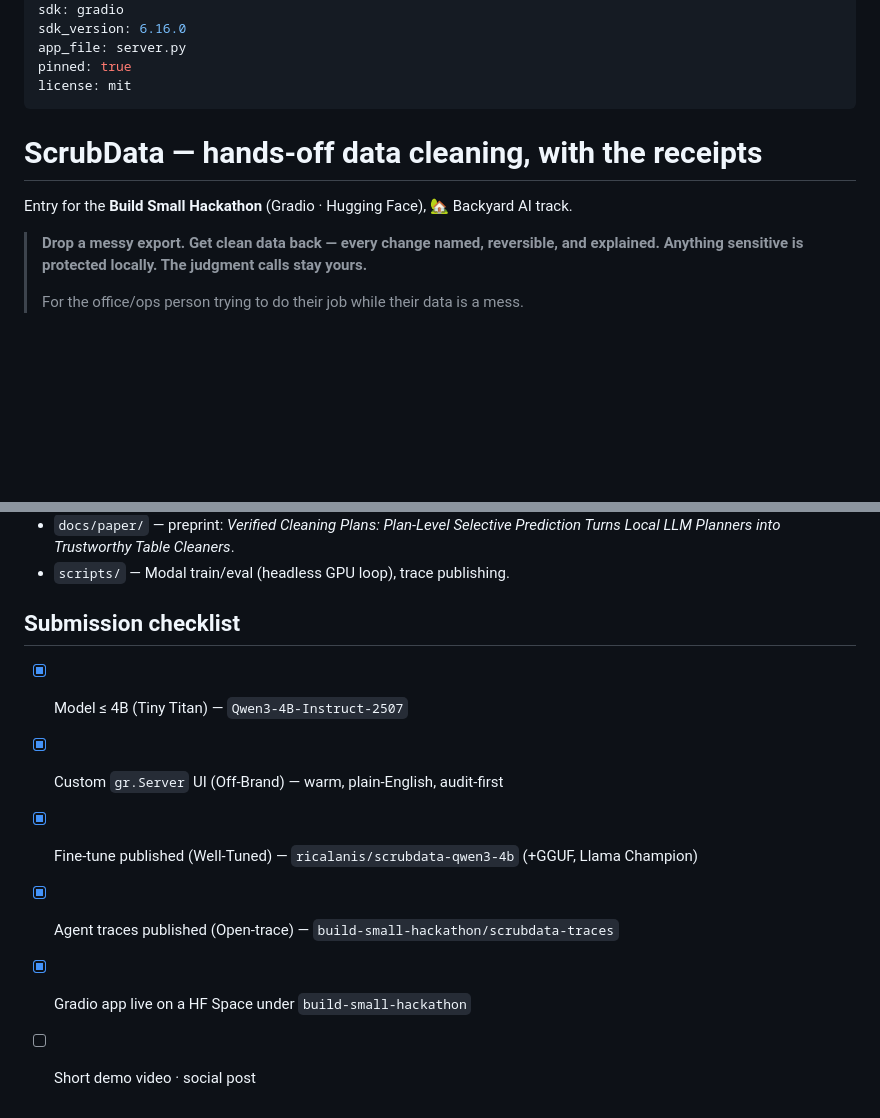
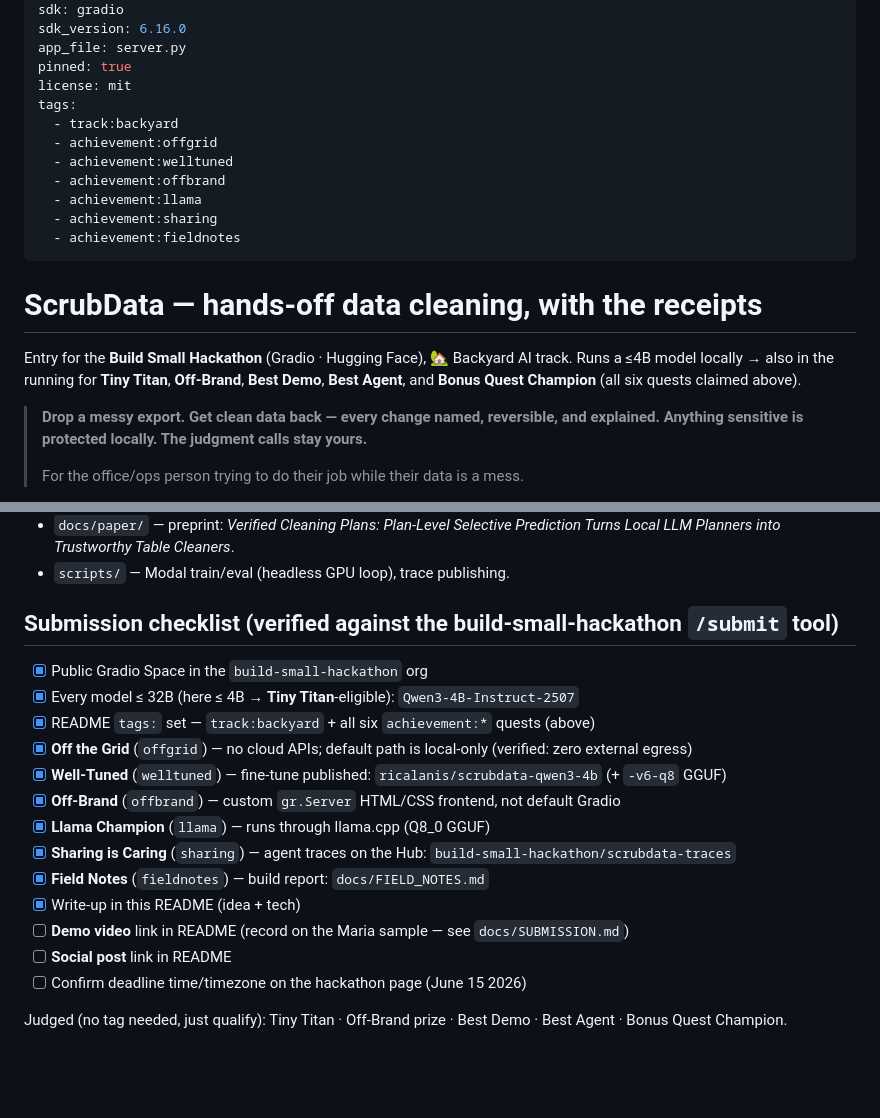
Before and after one commit to ricalanis/scrubdata-hackathon, a Markdown page: README.md, 2 parts joined by grey strips. Drawn GitHub-style; blank space fills up the shorter version.

Commit message:
README: hackathon badge tags (exact verified strings) — track:backyard + all 6 achievement quests; submission checklist matches the /submit tool
Co-Authored-By: Claude Fable 5 <noreply@anthropic.com>

```diff
--- a/README.md
+++ b/README.md
@@ -8,10 +8,25 @@ sdk_version: 6.16.0
 app_file: server.py
 pinned: true
 license: mit
+tags:
+  - track:backyard
+  - achievement:offgrid
+  - achievement:welltuned
+  - achievement:offbrand
+  - achievement:llama
+  - achievement:sharing
+  - achievement:fieldnotes
 ---
 # ScrubData — hands-off data cleaning, with the receipts
 
 Entry for the **Build Small Hackathon** (Gradio · Hugging Face), 🏡 Backyard AI track.
+Runs a ≤4B model locally → also in the running for **Tiny Titan**, **Off-Brand**,
+**Best Demo**, **Best Agent**, and **Bonus Quest Champion** (all six quests claimed above).
+
+<!-- SUBMISSION LINKS (fill before submitting on June 15):
+  Demo video: <YouTube/Space/public URL>
+  Social post: <X/LinkedIn URL>
+  These two links + this write-up are required by the build-small-hackathon /submit tool. -->
 
 > **Drop a messy export. Get clean data back — every change named, reversible, and
 > explained. Anything sensitive is protected locally. The judgment calls stay yours.**
@@ -94,10 +109,19 @@ uv run pytest tests/                               # engine + scorer tests (68)
   Turns Local LLM Planners into Trustworthy Table Cleaners*.
 - `scripts/` — Modal train/eval (headless GPU loop), trace publishing.
 
-## Submission checklist
-- [x] Model ≤ 4B (Tiny Titan) — `Qwen3-4B-Instruct-2507`
-- [x] Custom `gr.Server` UI (Off-Brand) — warm, plain-English, audit-first
-- [x] Fine-tune published (Well-Tuned) — `ricalanis/scrubdata-qwen3-4b` (+GGUF, Llama Champion)
-- [x] Agent traces published (Open-trace) — `build-small-hackathon/scrubdata-traces`
-- [x] Gradio app live on a HF Space under `build-small-hackathon`
-- [ ] Short demo video · social post
+## Submission checklist (verified against the build-small-hackathon `/submit` tool)
+- [x] Public Gradio Space in the `build-small-hackathon` org
+- [x] Every model ≤ 32B (here ≤ 4B → **Tiny Titan**-eligible): `Qwen3-4B-Instruct-2507`
+- [x] README `tags:` set — `track:backyard` + all six `achievement:*` quests (above)
+- [x] **Off the Grid** (`offgrid`) — no cloud APIs; default path is local-only (verified: zero external egress)
+- [x] **Well-Tuned** (`welltuned`) — fine-tune published: `ricalanis/scrubdata-qwen3-4b` (+ `-v6-q8` GGUF)
+- [x] **Off-Brand** (`offbrand`) — custom `gr.Server` HTML/CSS frontend, not default Gradio
+- [x] **Llama Champion** (`llama`) — runs through llama.cpp (Q8_0 GGUF)
+- [x] **Sharing is Caring** (`sharing`) — agent traces on the Hub: `build-small-hackathon/scrubdata-traces`
+- [x] **Field Notes** (`fieldnotes`) — build report: `docs/FIELD_NOTES.md`
+- [x] Write-up in this README (idea + tech)
+- [ ] **Demo video** link in README (record on the Maria sample — see `docs/SUBMISSION.md`)
+- [ ] **Social post** link in README
+- [ ] Confirm deadline time/timezone on the hackathon page (June 15 2026)
+
+Judged (no tag needed, just qualify): Tiny Titan · Off-Brand prize · Best Demo · Best Agent · Bonus Quest Champion.
```
